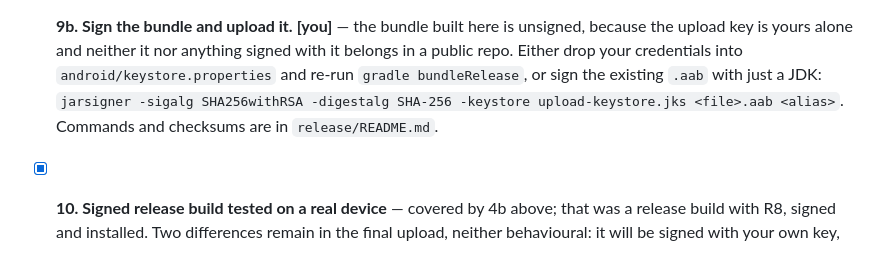
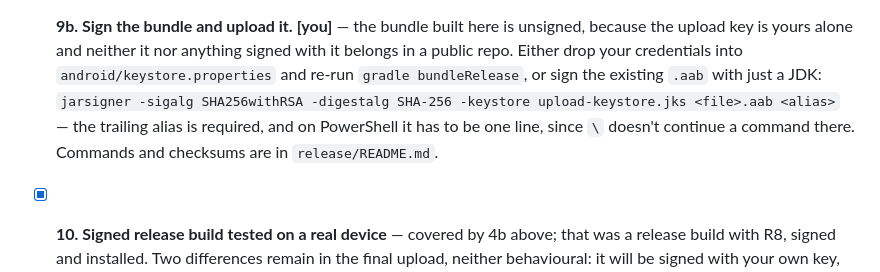
Before and after one commit to MrMastodon/Pebble-Phone-Finder, a Markdown page: docs/RELEASE.md, the part around the change. Rendered like a GitHub page.

```diff
--- a/docs/RELEASE.md
+++ b/docs/RELEASE.md
@@ -143,8 +143,9 @@ script rather than hand-editing any output.
   credentials into `android/keystore.properties` and re-run
   `gradle bundleRelease`, or sign the existing `.aab` with just a JDK:
   `jarsigner -sigalg SHA256withRSA -digestalg SHA-256 -keystore
-  upload-keystore.jks <file>.aab <alias>`. Commands and checksums are in
-  `release/README.md`.
+  upload-keystore.jks <file>.aab <alias>` — the trailing alias is required,
+  and on PowerShell it has to be one line, since `\` doesn't continue a
+  command there. Commands and checksums are in `release/README.md`.
 - [x] **10. Signed release build tested on a real device** — covered by
   4b above; that was a release build with R8, signed and installed. Two
   differences remain in the final upload, neither behavioural: it will be
```
Also changed, not shown: release/README.md (+14 -2 lines).
